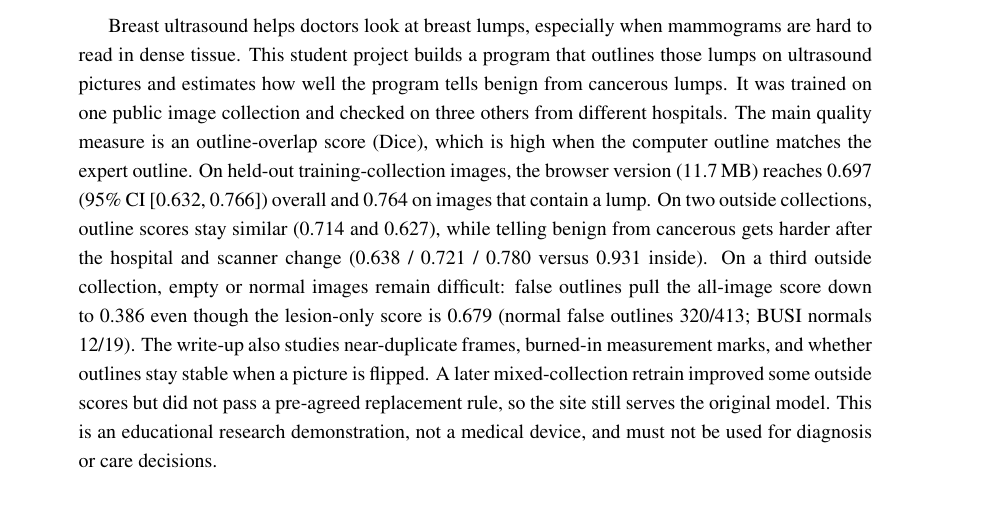
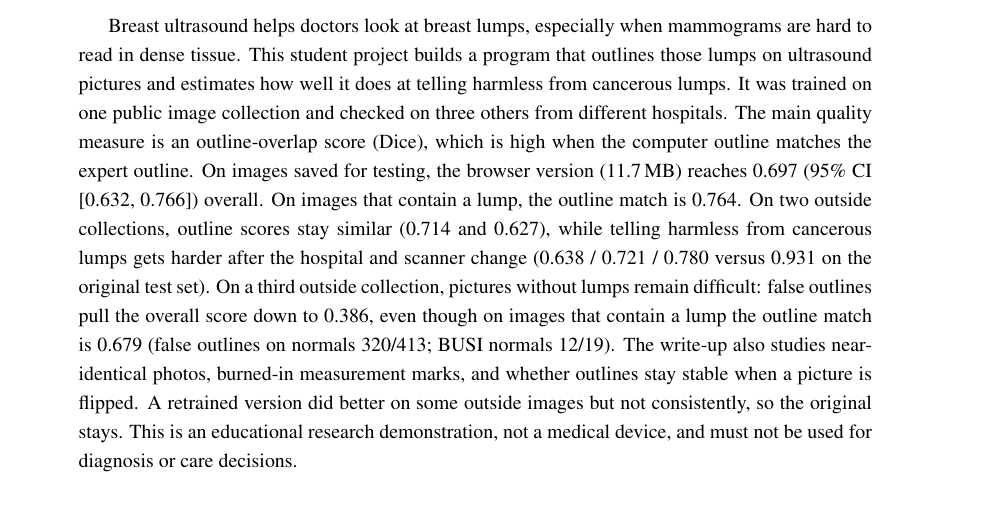
Before and after one commit to surabhif/Breast-ultrasound-lesion-segmentation, a LaTeX paper (paper/main.tex): part of page 1 of 7, cut so that both start at the same text. Compiled offline with pdfLaTeX.

Commit message:
Soften page-1 abstract and key findings into everyday language
Drop delta symbols and jargon (swap rule, clean-subset, leakage check,
held-out phrasing); say telling harmless from cancerous lumps; soften
section intros while keeping JSON numbers and drift checks.

Co-authored-by: Surabhi Fadnavis <surabhif@users.noreply.github.com>

```diff
--- a/paper/main.tex
+++ b/paper/main.tex
@@ -32,22 +32,22 @@ DOI: \url{https://doi.org/10.5281/zenodo.23286597}}
 \begin{abstract}
 Breast ultrasound helps doctors look at breast lumps, especially when mammograms are hard to
 read in dense tissue. This student project builds a program that outlines those lumps on
-ultrasound pictures and estimates how well the program tells benign from cancerous lumps. It
-was trained on one public image collection and checked on three others from different
+ultrasound pictures and estimates how well it does at telling harmless from cancerous lumps.
+It was trained on one public image collection and checked on three others from different
 hospitals. The main quality measure is an outline-overlap score (Dice), which is high when
-the computer outline matches the expert outline. On held-out training-collection images, the
-browser version (\MetricOnnxMb\,MB) reaches \MetricServedTestDice\ (95\% CI
-[\MetricServedTestDiceCIlo,~\MetricServedTestDiceCIhi]) overall and \MetricServedLesionDice\
-on images that contain a lump. On two outside collections, outline scores stay similar
-(\MetricBusbraDice\ and \MetricBreastDice), while telling benign from cancerous gets harder
-after the hospital and scanner change (\MetricBusbraAuc\ / \MetricBreastAuc\ /
-\MetricBusuclmAuc\ versus \MetricServedAuc\ inside). On a third outside collection, empty or
-normal images remain difficult: false outlines pull the all-image score down to
-\MetricBusuclmDice\ even though the lesion-only score is \MetricBusuclmLesionDice\ (normal
-false outlines \MetricBusuclmNormalFP; BUSI normals \MetricNormalFP). The write-up also
-studies near-duplicate frames, burned-in measurement marks, and whether outlines stay stable
-when a picture is flipped. A later mixed-collection retrain improved some outside scores but
-did not pass a pre-agreed replacement rule, so the site still serves the original model. This
+the computer outline matches the expert outline. On images saved for testing, the browser
+version (\MetricOnnxMb\,MB) reaches \MetricServedTestDice\ (95\% CI
+[\MetricServedTestDiceCIlo,~\MetricServedTestDiceCIhi]) overall. On images that contain a
+lump, the outline match is \MetricServedLesionDice. On two outside collections, outline
+scores stay similar (\MetricBusbraDice\ and \MetricBreastDice), while telling harmless from
+cancerous lumps gets harder after the hospital and scanner change (\MetricBusbraAuc\ /
+\MetricBreastAuc\ / \MetricBusuclmAuc\ versus \MetricServedAuc\ on the original test set). On
+a third outside collection, pictures without lumps remain difficult: false outlines pull the
+overall score down to \MetricBusuclmDice, even though on images that contain a lump the
+outline match is \MetricBusuclmLesionDice\ (false outlines on normals \MetricBusuclmNormalFP;
+BUSI normals \MetricNormalFP). The write-up also studies near-identical photos, burned-in
+measurement marks, and whether outlines stay stable when a picture is flipped. A retrained
+version did better on some outside images but not consistently, so the original stays. This
 is an educational research demonstration, not a medical device, and must not be used for
 diagnosis or care decisions.
 \end{abstract}
```
Also changed, not shown: docs/report/report.filled.md (+2 -2 lines), docs/report/figures/fig_dice_hist.png, docs/report/figures/fig_pipeline.png, paper/main.pdf, 3 other files.
